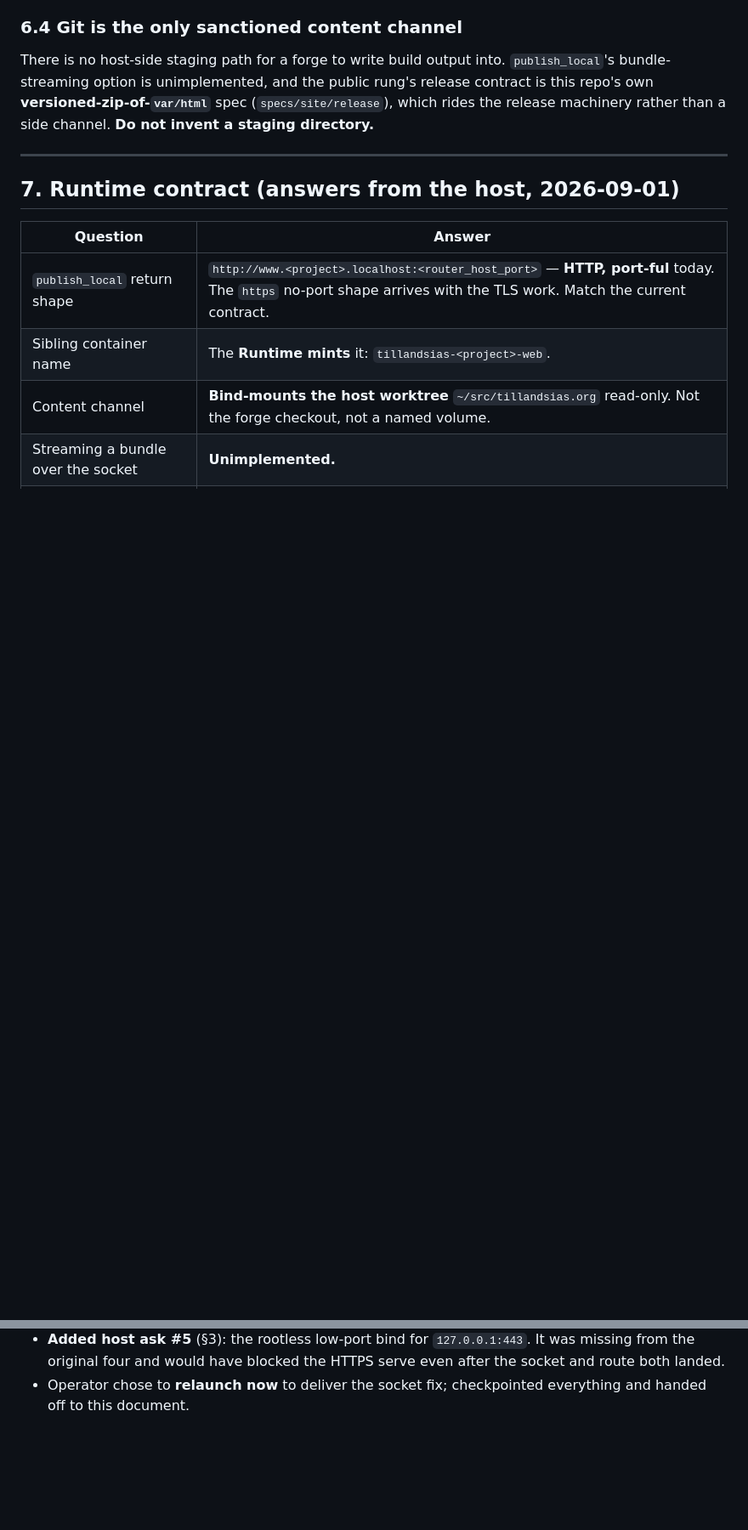
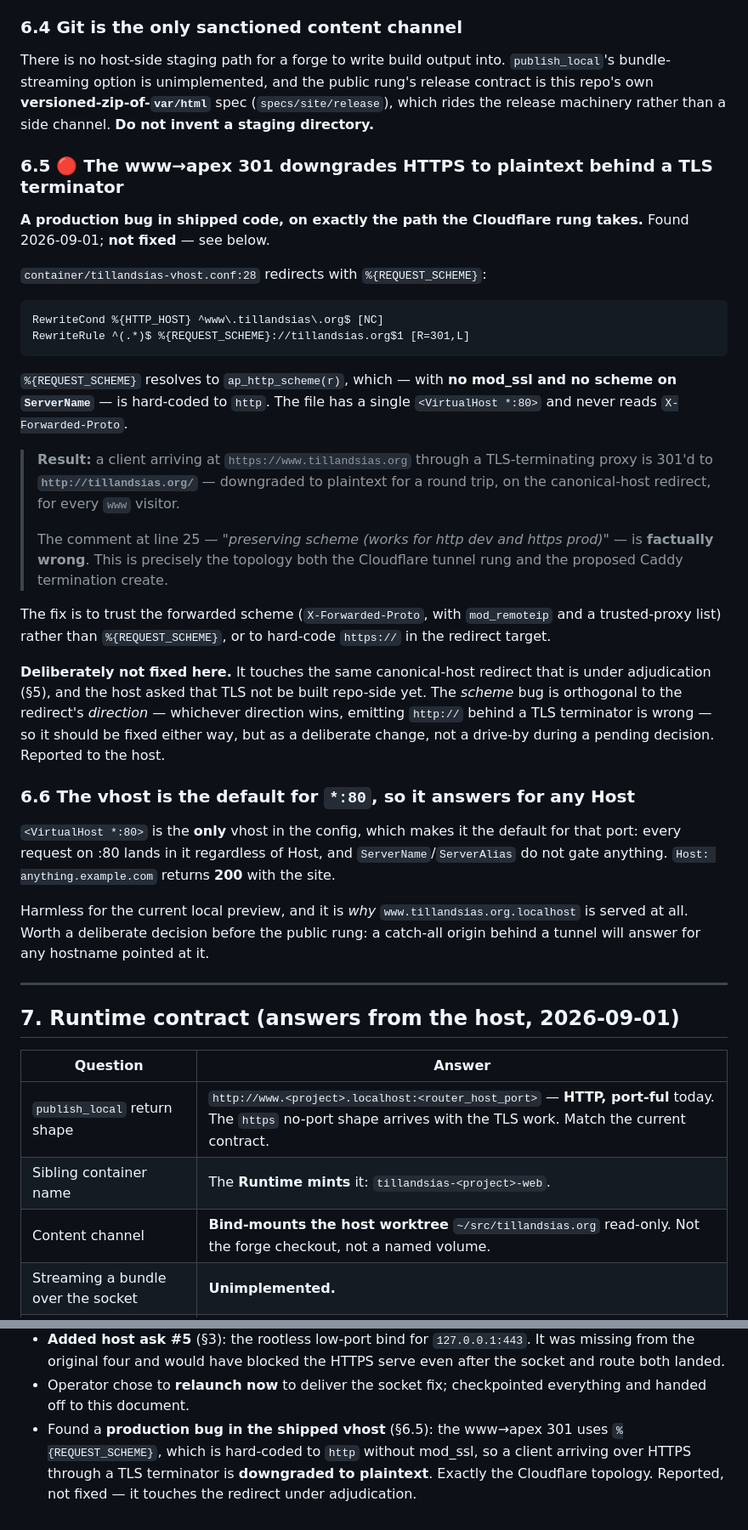
Before and after one commit to 8007342/tillandsias.org, a Markdown page: plan/local-https-serve.md, 2 parts joined by grey strips. Shown at 85% size. Rendered like a GitHub page; blank space fills up the shorter version.

Commit message:
Record an HTTPS-to-plaintext downgrade in the shipped www->apex redirect
container/tillandsias-vhost.conf:28 redirects with %{REQUEST_SCHEME}, which
resolves to ap_http_scheme(r) — hard-coded to "http" with no mod_ssl and no
scheme on ServerName. The file has a single *:80 vhost and never reads
X-Forwarded-Proto. So a client reaching https://www.tillandsias.org through a
TLS-terminating proxy is 301'd to http://tillandsias.org/, downgraded to
plaintext on the canonical-host redirect, for every www visitor. The line 25
comment claiming the rule preserves scheme is wrong, and this is precisely the
topology both the Cloudflare tunnel rung and the proposed Caddy termination
create.

Not fixed here. It touches the same canonical-host redirect that is under
adjudication, and the host asked that TLS not be built repo-side yet. The
scheme bug is orthogonal to the redirect's direction — emitting http:// behind
a TLS terminator is wrong whichever way the redirect points — so it wants a
deliberate fix, not a drive-by during a pending decision.

Also records that the single *:80 vhost is the default for that port, so it
answers for any Host header. That is why www.tillandsias.org.localhost is
served at all, and it is worth a decision before a tunnel makes the origin
reachable under arbitrary hostnames.

Co-Authored-By: Claude Opus 5 (1M context) <noreply@anthropic.com>
Claude-Session: https://claude.ai/code/session_01HXR4HVAZ63whHNhv8EETYt

Co-Authored-By: Claude Code <noreply@tillandsias>
Generated-By: tool=claude-code

````diff
--- a/plan/local-https-serve.md
+++ b/plan/local-https-serve.md
@@ -408,6 +408,54 @@ rung's release contract is this repo's own **versioned-zip-of-`var/html`** spec
 (`specs/site/release`), which rides the release machinery rather than a side
 channel. **Do not invent a staging directory.**
 
+### 6.5 🔴 The www→apex 301 downgrades HTTPS to plaintext behind a TLS terminator
+
+**A production bug in shipped code, on exactly the path the Cloudflare rung
+takes.** Found 2026-09-01; **not fixed** — see below.
+
+`container/tillandsias-vhost.conf:28` redirects with `%{REQUEST_SCHEME}`:
+
+```apache
+RewriteCond %{HTTP_HOST} ^www\.tillandsias\.org$ [NC]
+RewriteRule ^(.*)$ %{REQUEST_SCHEME}://tillandsias.org$1 [R=301,L]
+```
+
+`%{REQUEST_SCHEME}` resolves to `ap_http_scheme(r)`, which — with **no mod_ssl
+and no scheme on `ServerName`** — is hard-coded to `http`. The file has a single
+`<VirtualHost *:80>` and never reads `X-Forwarded-Proto`.
+
+> **Result:** a client arriving at `https://www.tillandsias.org` through a
+> TLS-terminating proxy is 301'd to **`http://tillandsias.org/`** — downgraded
+> to plaintext for a round trip, on the canonical-host redirect, for every
+> `www` visitor.
+>
+> The comment at line 25 — *"preserving scheme (works for http dev and https
+> prod)"* — is **factually wrong**. This is precisely the topology both the
+> Cloudflare tunnel rung and the proposed Caddy termination create.
+
+The fix is to trust the forwarded scheme (`X-Forwarded-Proto`, with `mod_remoteip`
+and a trusted-proxy list) rather than `%{REQUEST_SCHEME}`, or to hard-code
+`https://` in the redirect target.
+
+**Deliberately not fixed here.** It touches the same canonical-host redirect
+that is under adjudication (§5), and the host asked that TLS not be built
+repo-side yet. The *scheme* bug is orthogonal to the redirect's *direction* —
+whichever direction wins, emitting `http://` behind a TLS terminator is wrong —
+so it should be fixed either way, but as a deliberate change, not a drive-by
+during a pending decision. Reported to the host.
+
+### 6.6 The vhost is the default for `*:80`, so it answers for any Host
+
+`<VirtualHost *:80>` is the **only** vhost in the config, which makes it the
+default for that port: every request on :80 lands in it regardless of Host, and
+`ServerName`/`ServerAlias` do not gate anything. `Host: anything.example.com`
+returns **200** with the site.
+
+Harmless for the current local preview, and it is *why*
+`www.tillandsias.org.localhost` is served at all. Worth a deliberate decision
+before the public rung: a catch-all origin behind a tunnel will answer for any
+hostname pointed at it.
+
 ---
 
 ## 7. Runtime contract (answers from the host, 2026-09-01)
@@ -598,3 +646,8 @@ Append; do not rewrite.
   even after the socket and route both landed.
 - Operator chose to **relaunch now** to deliver the socket fix; checkpointed
   everything and handed off to this document.
+- Found a **production bug in the shipped vhost** (§6.5): the www→apex 301 uses
+  `%{REQUEST_SCHEME}`, which is hard-coded to `http` without mod_ssl, so a
+  client arriving over HTTPS through a TLS terminator is **downgraded to
+  plaintext**. Exactly the Cloudflare topology. Reported, not fixed — it touches
+  the redirect under adjudication.
````
